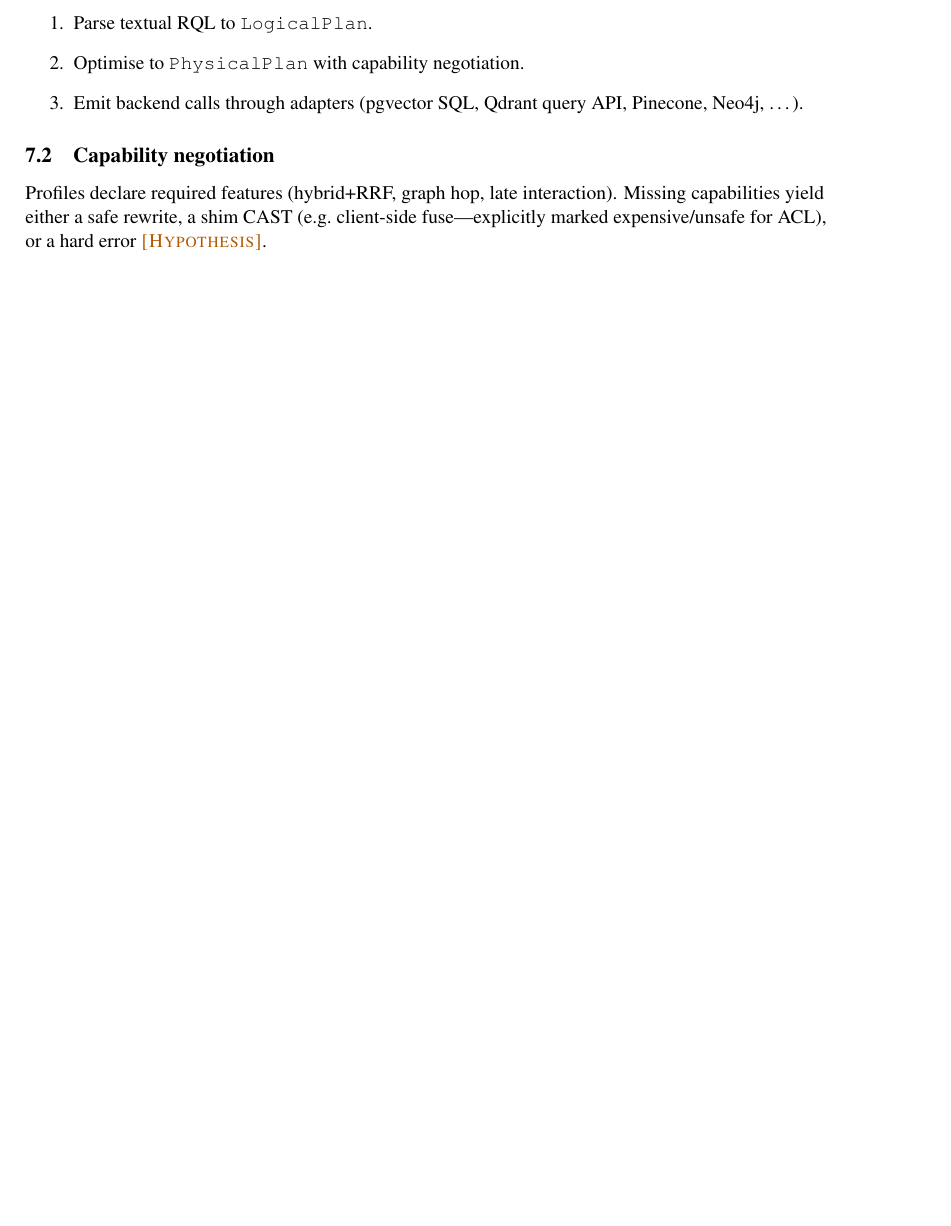
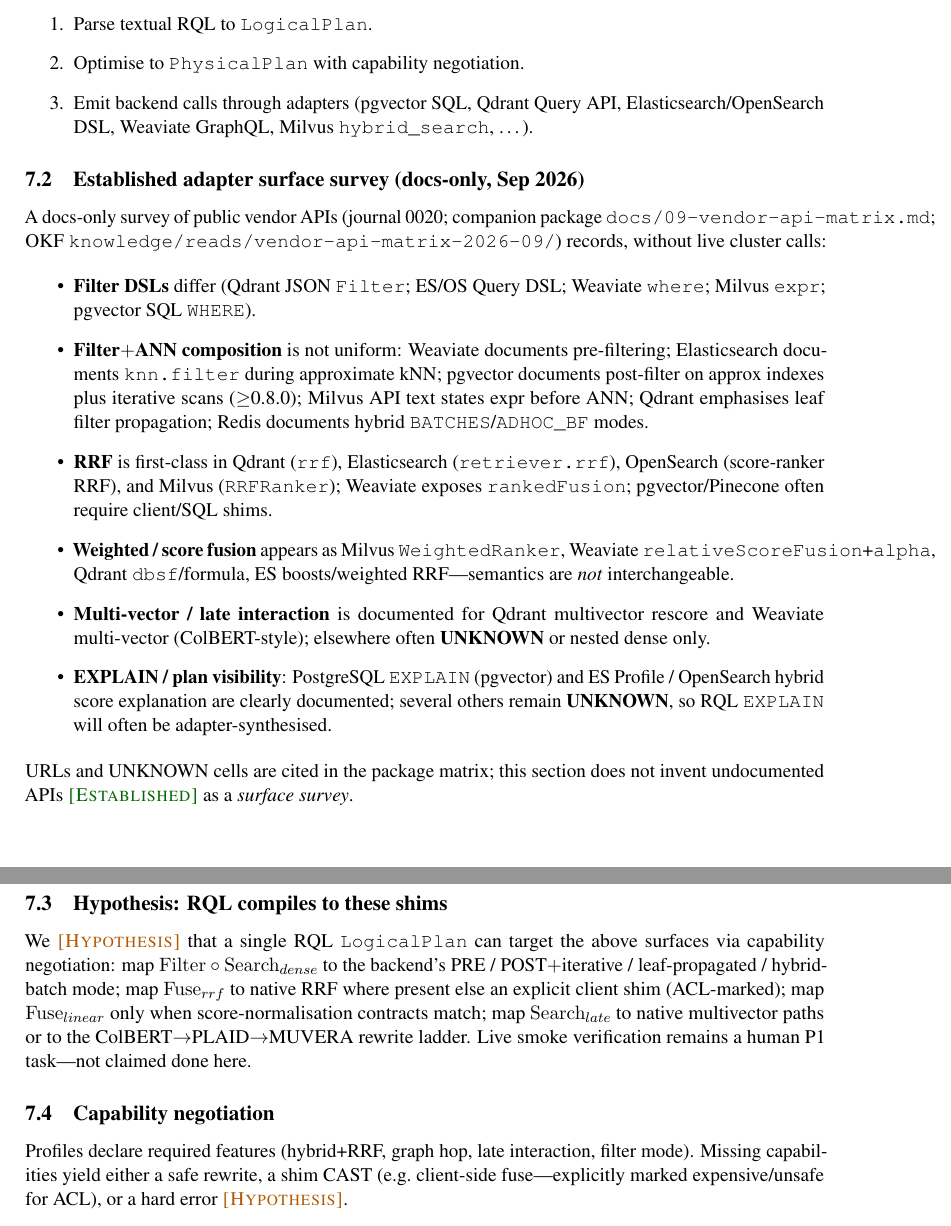
Before and after one commit to vijaykumarjob0701/rql-rag-query-language, a LaTeX thesis (thesis/main.tex, which reads thesis/sections/07-compilation.tex): part of page 11 of 15 before the commit and two parts of pages 11 and 12 of 16 after it, the two joined at a grey line, cut so that both start at the same text, the shorter picture padded with empty space. Compiled offline with pdfLaTeX.

Commit message:
thesis: cite adapter-surface matrix in compilation; rebuild PDF (16pp)

```diff
--- a/thesis/sections/07-compilation.tex
+++ b/thesis/sections/07-compilation.tex
@@ -7,11 +8,31 @@
 \begin{enumerate}
   \item Parse textual RQL to \texttt{LogicalPlan}.
   \item Optimise to \texttt{PhysicalPlan} with capability negotiation.
-  \item Emit backend calls through adapters (pgvector SQL, Qdrant query API, Pinecone, Neo4j, \ldots).
+  \item Emit backend calls through adapters (pgvector SQL, Qdrant Query API, Elasticsearch/OpenSearch DSL, Weaviate GraphQL, Milvus \texttt{hybrid\_search}, \ldots).
 \end{enumerate}
 
+\subsection{Established adapter surface survey (docs-only, Sep 2026)}
+\label{sec:vendor-matrix}
+A docs-only survey of public vendor APIs (journal 0020; companion package \texttt{docs/09-vendor-api-matrix.md}; OKF \texttt{knowledge/reads/vendor-api-matrix-2026-09/}) records, without live cluster calls:
+
+\begin{itemize}
+  \item \textbf{Filter DSLs} differ (Qdrant JSON \texttt{Filter}; ES/OS Query DSL; Weaviate \texttt{where}; Milvus \texttt{expr}; pgvector SQL \texttt{WHERE}).
+  \item \textbf{Filter$+$ANN composition} is not uniform: Weaviate documents pre-filtering; Elasticsearch documents \texttt{knn.filter} during approximate kNN; pgvector documents post-filter on approx indexes plus iterative scans ($\geq$0.8.0); Milvus API text states expr before ANN; Qdrant emphasises leaf filter propagation; Redis documents hybrid \texttt{BATCHES}/\texttt{ADHOC\_BF} modes.
+  \item \textbf{RRF} is first-class in Qdrant (\texttt{rrf}), Elasticsearch (\texttt{retriever.rrf}), OpenSearch (score-ranker RRF), and Milvus (\texttt{RRFRanker}); Weaviate exposes \texttt{rankedFusion}; pgvector/Pinecone often require client/SQL shims.
+  \item \textbf{Weighted / score fusion} appears as Milvus \texttt{WeightedRanker}, Weaviate \texttt{relativeScoreFusion}+\texttt{alpha}, Qdrant \texttt{dbsf}/formula, ES boosts/weighted RRF---semantics are \emph{not} interchangeable.
+  \item \textbf{Multi-vector / late interaction} is documented for Qdrant multivector rescore and Weaviate multi-vector (ColBERT-style); elsewhere often \textbf{UNKNOWN} or nested dense only.
+  \item \textbf{EXPLAIN / plan visibility}: PostgreSQL \texttt{EXPLAIN} (pgvector) and ES Profile / OpenSearch hybrid score explanation are clearly documented; several others remain \textbf{UNKNOWN}, so RQL \texttt{EXPLAIN} will often be adapter-synthesised.
+\end{itemize}
+
+\noindent URLs and UNKNOWN cells are cited in the package matrix; this section does not invent undocumented APIs \established{} as a \emph{surface survey}.
+
+\subsection{Hypothesis: RQL compiles to these shims}
+\label{sec:compile-hypothesis}
+We \hypothesis{} that a single RQL \texttt{LogicalPlan} can target the above surfaces via capability negotiation: map $\mathrm{Filter}\circ\mathrm{Search}_{dense}$ to the backend's PRE / POST$+$iterative / leaf-propagated / hybrid-batch mode; map $\mathrm{Fuse}_{rrf}$ to native RRF where present else an explicit client shim (ACL-marked); map $\mathrm{Fuse}_{linear}$ only when score-normalisation contracts match; map $\mathrm{Search}_{late}$ to native multivector paths or to the ColBERT$\rightarrow$PLAID$\rightarrow$MUVERA rewrite ladder.
+Live smoke verification remains a human P1 task---not claimed done here.
+
 \subsection{Capability negotiation}
-Profiles declare required features (hybrid+RRF, graph hop, late interaction).
+Profiles declare required features (hybrid+RRF, graph hop, late interaction, filter mode).
 Missing capabilities yield either a safe rewrite, a shim CAST (e.g.\ client-side fuse---explicitly marked expensive/unsafe for ACL), or a hard error \hypothesis{}.
 
 \subsection{Substrait adjacency}
```
Also changed, not shown: thesis/sections/00-abstract.tex (+1 -0 lines), thesis/sections/03-related-work.tex (+3 -1 lines), thesis/sections/11-conclusion.tex (+1 -1 lines), thesis/README.md, thesis/main.pdf, thesis/sections/07-compilation.tex (3 more changed lines).
